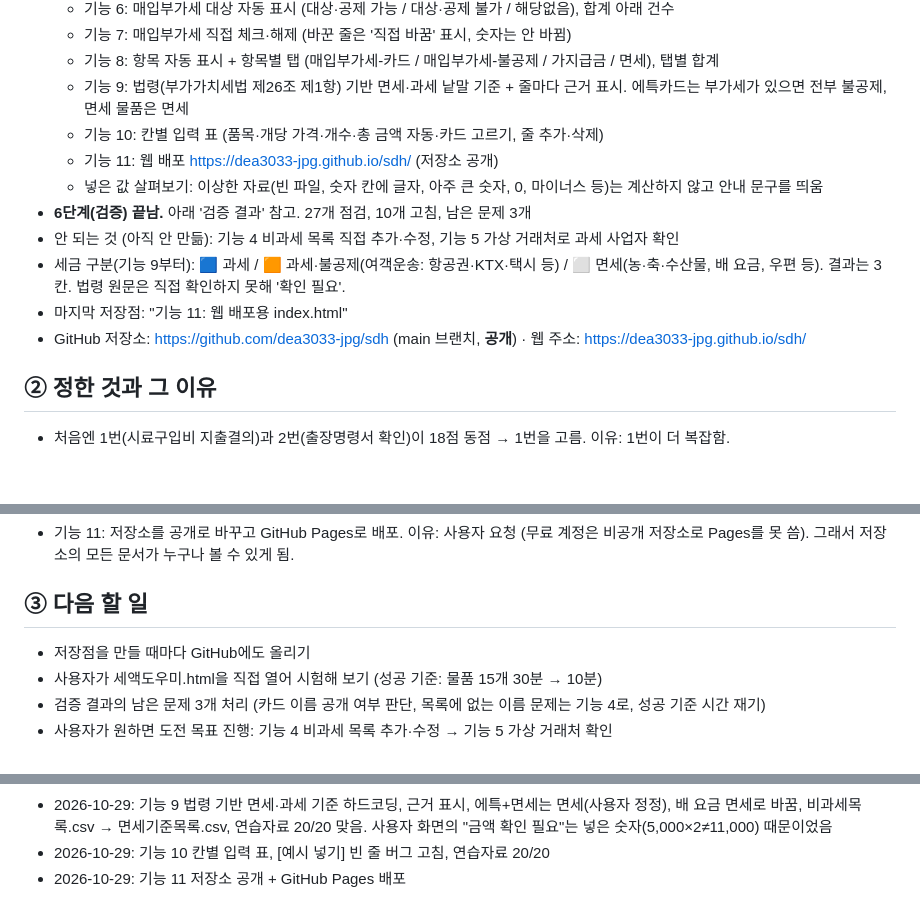
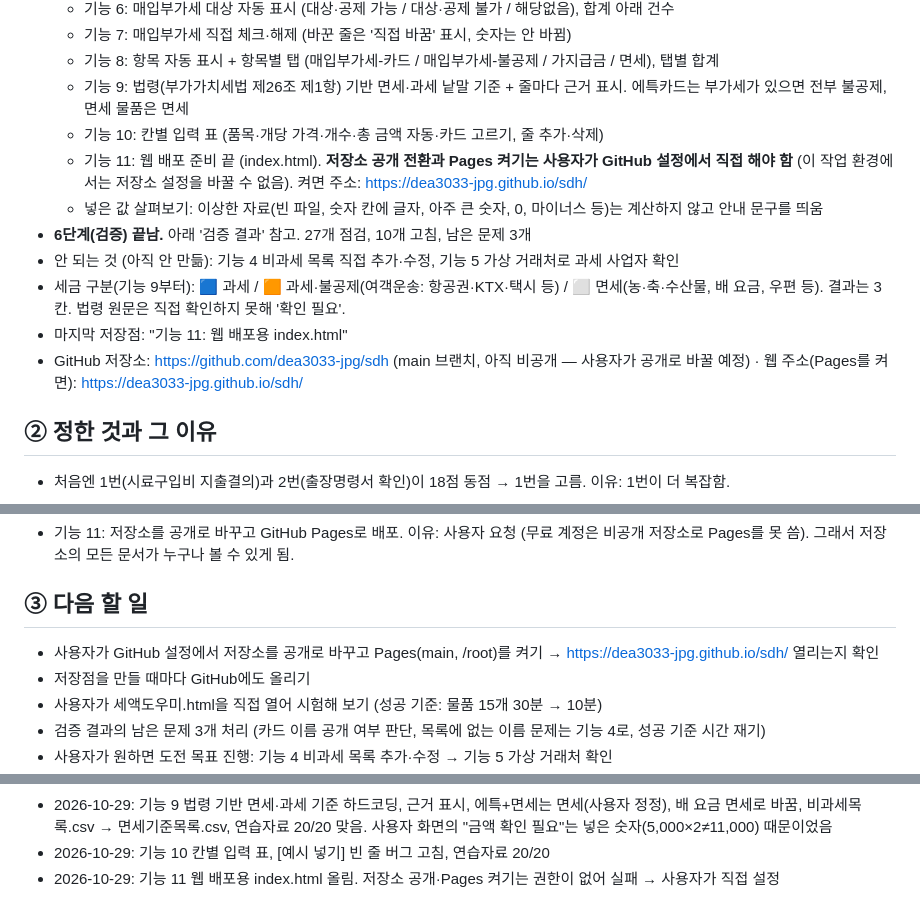
Before and after one commit to dea3033-jpg/sdh, a Markdown page: 작업기록.md, 3 parts joined by grey strips. Rendered like a GitHub page; blank space fills up the shorter version.

Commit message:
작업기록: 웹 배포는 사용자가 GitHub 설정에서 켜야 함을 적음

```diff
--- a/작업기록.md
+++ b/작업기록.md
@@ -12,13 +12,13 @@
   - 기능 8: 항목 자동 표시 + 항목별 탭 (매입부가세-카드 / 매입부가세-불공제 / 가지급금 / 면세), 탭별 합계
   - 기능 9: 법령(부가가치세법 제26조 제1항) 기반 면세·과세 낱말 기준 + 줄마다 근거 표시. 에특카드는 부가세가 있으면 전부 불공제, 면세 물품은 면세
   - 기능 10: 칸별 입력 표 (품목·개당 가격·개수·총 금액 자동·카드 고르기, 줄 추가·삭제)
-  - 기능 11: 웹 배포 https://dea3033-jpg.github.io/sdh/ (저장소 공개)
+  - 기능 11: 웹 배포 준비 끝 (index.html). **저장소 공개 전환과 Pages 켜기는 사용자가 GitHub 설정에서 직접 해야 함** (이 작업 환경에서는 저장소 설정을 바꿀 수 없음). 켜면 주소: https://dea3033-jpg.github.io/sdh/
   - 넣은 값 살펴보기: 이상한 자료(빈 파일, 숫자 칸에 글자, 아주 큰 숫자, 0, 마이너스 등)는 계산하지 않고 안내 문구를 띄움
 - **6단계(검증) 끝남.** 아래 '검증 결과' 참고. 27개 점검, 10개 고침, 남은 문제 3개
 - 안 되는 것 (아직 안 만듦): 기능 4 비과세 목록 직접 추가·수정, 기능 5 가상 거래처로 과세 사업자 확인
 - 세금 구분(기능 9부터): 🟦 과세 / 🟧 과세·불공제(여객운송: 항공권·KTX·택시 등) / ⬜ 면세(농·축·수산물, 배 요금, 우편 등). 결과는 3칸. 법령 원문은 직접 확인하지 못해 '확인 필요'.
 - 마지막 저장점: "기능 11: 웹 배포용 index.html"
-- GitHub 저장소: https://github.com/dea3033-jpg/sdh (main 브랜치, **공개**) · 웹 주소: https://dea3033-jpg.github.io/sdh/
+- GitHub 저장소: https://github.com/dea3033-jpg/sdh (main 브랜치, 아직 비공개 — 사용자가 공개로 바꿀 예정) · 웹 주소(Pages를 켜면): https://dea3033-jpg.github.io/sdh/
 
 ## ② 정한 것과 그 이유
 - 처음엔 1번(시료구입비 지출결의)과 2번(출장명령서 확인)이 18점 동점 → 1번을 고름. 이유: 1번이 더 복잡함.
@@ -56,6 +56,7 @@
 - 기능 11: 저장소를 공개로 바꾸고 GitHub Pages로 배포. 이유: 사용자 요청 (무료 계정은 비공개 저장소로 Pages를 못 씀). 그래서 저장소의 모든 문서가 누구나 볼 수 있게 됨.
 
 ## ③ 다음 할 일
+- 사용자가 GitHub 설정에서 저장소를 공개로 바꾸고 Pages(main, /root)를 켜기 → https://dea3033-jpg.github.io/sdh/ 열리는지 확인
 - 저장점을 만들 때마다 GitHub에도 올리기
 - 사용자가 세액도우미.html을 직접 열어 시험해 보기 (성공 기준: 물품 15개 30분 → 10분)
 - 검증 결과의 남은 문제 3개 처리 (카드 이름 공개 여부 판단, 목록에 없는 이름 문제는 기능 4로, 성공 기준 시간 재기)
@@ -118,4 +119,4 @@
 - 2026-10-29: 6단계 검증: ① 결과 6건 맞음(2건 사용자 확인), ② 이상한 자료 17개 점검 → 10개 고침(저장점 10개), ③ 보안 문제 없음, 옆 사람 시험 문제 없음, 검증 결과 기록
 - 2026-10-29: 기능 9 법령 기반 면세·과세 기준 하드코딩, 근거 표시, 에특+면세는 면세(사용자 정정), 배 요금 면세로 바꿈, 비과세목록.csv → 면세기준목록.csv, 연습자료 20/20 맞음. 사용자 화면의 "금액 확인 필요"는 넣은 숫자(5,000×2≠11,000) 때문이었음
 - 2026-10-29: 기능 10 칸별 입력 표, [예시 넣기] 빈 줄 버그 고침, 연습자료 20/20
-- 2026-10-29: 기능 11 저장소 공개 + GitHub Pages 배포
+- 2026-10-29: 기능 11 웹 배포용 index.html 올림. 저장소 공개·Pages 켜기는 권한이 없어 실패 → 사용자가 직접 설정
```
Also changed, not shown: 설계도.md (+2 -2 lines).
